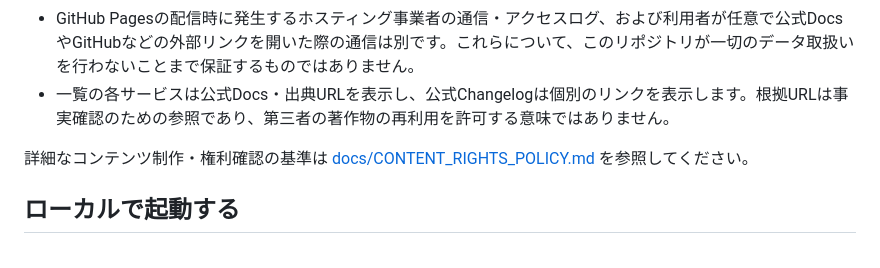
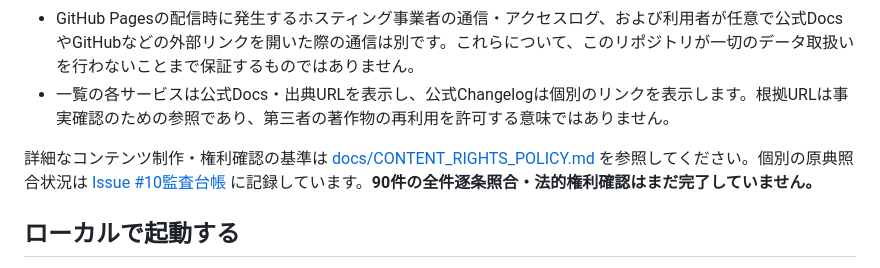
Before and after one commit to yuuzin217/cloudflare-service-catalog, a Markdown page: README.md, the part around the change. GitHub-like rendering.

Commit message:
docs(issue-10): document audit statuses, unresolved rights and source review gates

```diff
--- a/README.md
+++ b/README.md
@@ -18,7 +18,7 @@ Cloudflare, Inc.が運営・承認・後援するサイトではなく、提携
 - GitHub Pagesの配信時に発生するホスティング事業者の通信・アクセスログ、および利用者が任意で公式DocsやGitHubなどの外部リンクを開いた際の通信は別です。これらについて、このリポジトリが一切のデータ取扱いを行わないことまで保証するものではありません。
 - 一覧の各サービスは公式Docs・出典URLを表示し、公式Changelogは個別のリンクを表示します。根拠URLは事実確認のための参照であり、第三者の著作物の再利用を許可する意味ではありません。
 
-詳細なコンテンツ制作・権利確認の基準は [docs/CONTENT_RIGHTS_POLICY.md](docs/CONTENT_RIGHTS_POLICY.md) を参照してください。
+詳細なコンテンツ制作・権利確認の基準は [docs/CONTENT_RIGHTS_POLICY.md](docs/CONTENT_RIGHTS_POLICY.md) を参照してください。個別の原典照合状況は [Issue #10監査台帳](docs/CONTENT_AUDIT_2026-10-30.md) に記録しています。**90件の全件逐条照合・法的権利確認はまだ完了していません。**
 
 ## ローカルで起動する
 
```
